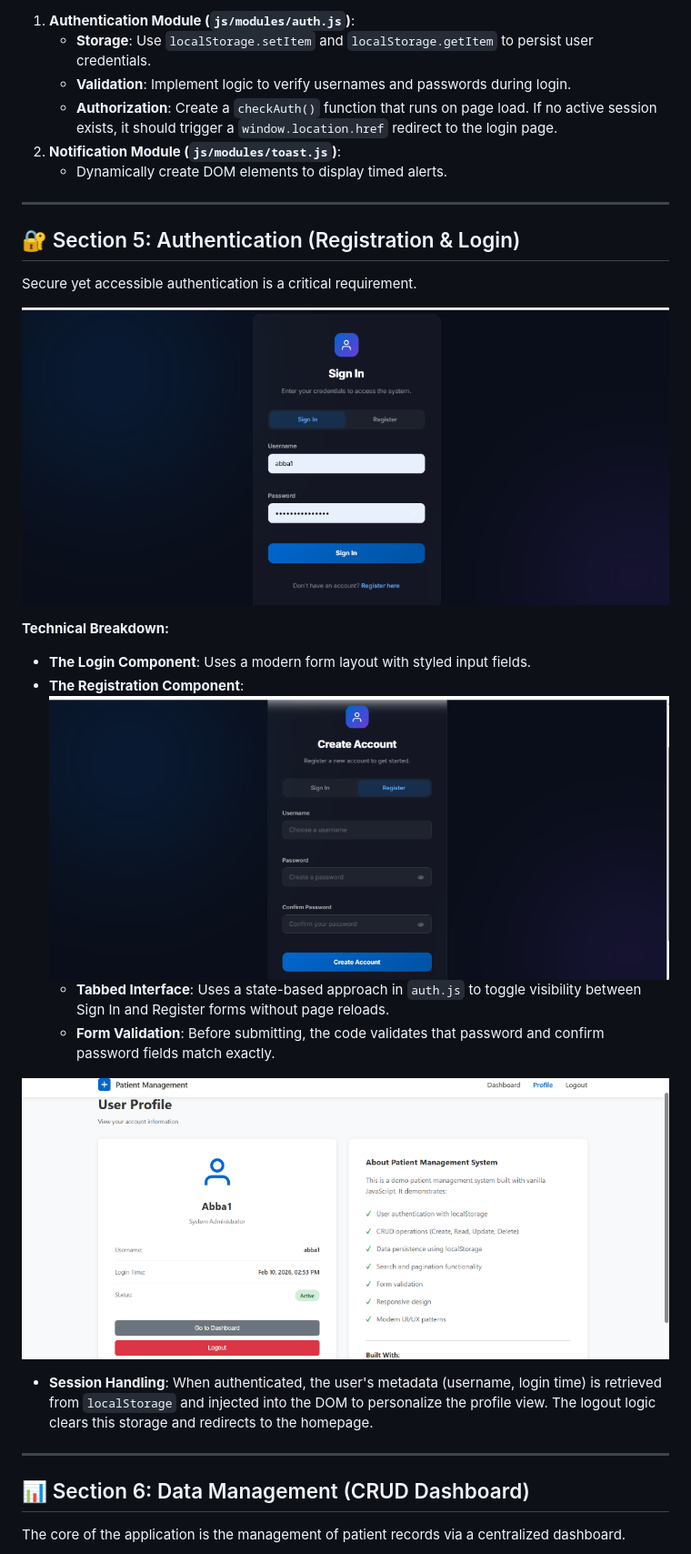
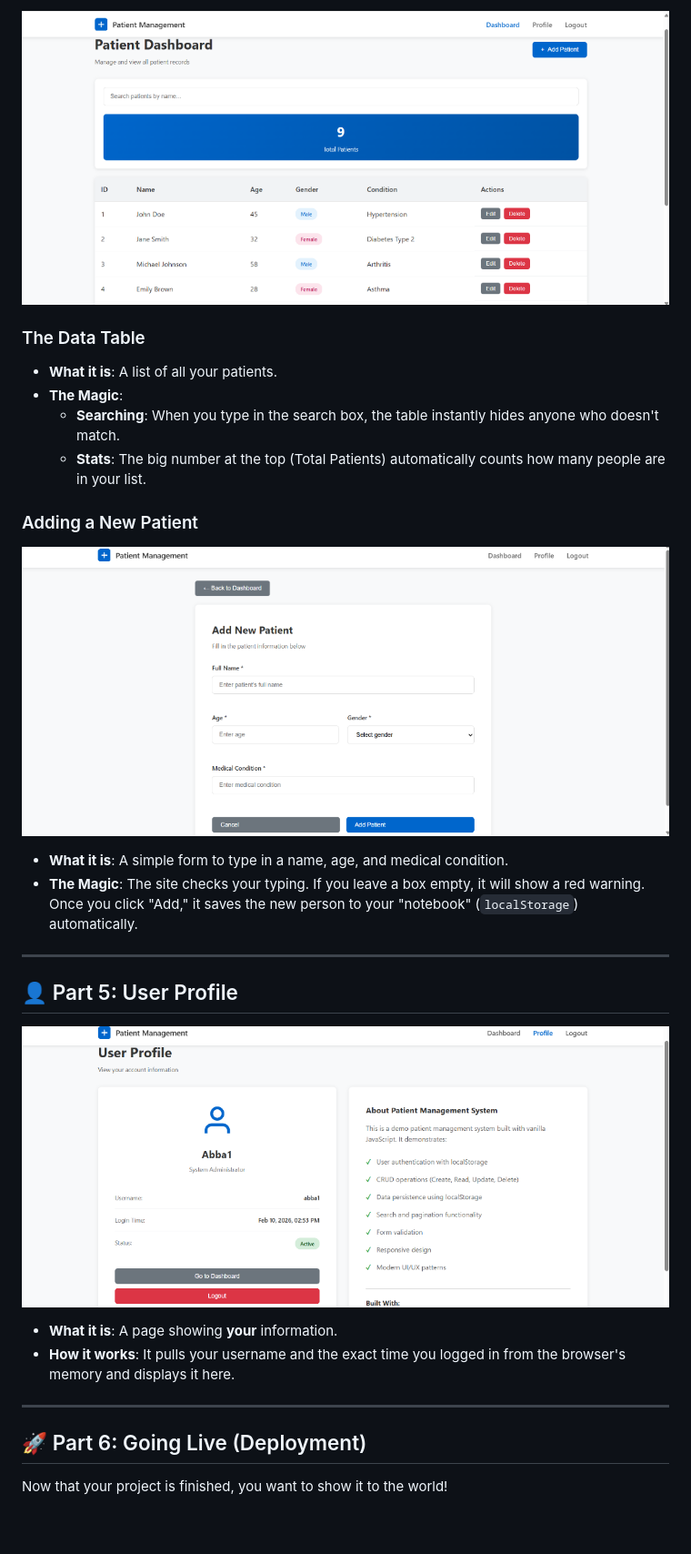
Before and after one commit to alawantech/patient-management-app, a Markdown page: BOOTCAMP_GUIDE.md, the part around one of its changes. Shown at 91% size. GitHub-like rendering; blank space fills up the shorter version.

Commit message:
Docs: Finalized beginner-friendly comprehensive bootcamp guide with image assets

```diff
--- a/BOOTCAMP_GUIDE.md
+++ b/BOOTCAMP_GUIDE.md
@@ -54,31 +62,26 @@ We utilize **ES6 Modules** to create a clean, decoupled logic layer. This allows
 
-1.  **Authentication Module (`js/modules/auth.js`)**:
-    *   **Storage**: Use `localStorage.setItem` and `localStorage.getItem` to persist user credentials.
-    *   **Validation**: Implement logic to verify usernames and passwords during login.
-    *   **Authorization**: Create a `checkAuth()` function that runs on page load. If no active session exists, it should trigger a `window.location.href` redirect to the login page.
-2.  **Notification Module (`js/modules/toast.js`)**:
-    *   Dynamically create DOM elements to display timed alerts.
+![The Main Dashboard](./assets/img/dashboard_page.png)
+
+### The Data Table
+- **What it is**: A list of all your patients.
+- **The Magic**:
+  - **Searching**: When you type in the search box, the table instantly hides anyone who doesn't match.
+  - **Stats**: The big number at the top (Total Patients) automatically counts how many people are in your list.
+
+### Adding a New Patient
+![Add Patient Form](./assets/img/patient_form_page.png)
+- **What it is**: A simple form to type in a name, age, and medical condition.
+- **The Magic**: The site checks your typing. If you leave a box empty, it will show a red warning. Once you click "Add," it saves the new person to your "notebook" (`localStorage`) automatically.
 
 ---
 
-## 🔐 Section 5: Authentication (Registration & Login)
-Secure yet accessible authentication is a critical requirement.
-
-![Sign In Page Implementation](./assets/img/login_page.png)
-
-**Technical Breakdown:**
-- **The Login Component**: Uses a modern form layout with styled input fields.
-- **The Registration Component**:
-  ![Create Account Form](./assets/img/register_page.png)
-  - **Tabbed Interface**: Uses a state-based approach in `auth.js` to toggle visibility between Sign In and Register forms without page reloads.
-  - **Form Validation**: Before submitting, the code validates that password and confirm password fields match exactly.
-
-![User Profile Metadata Detail](./assets/img/profile_page.png)
-
-- **Session Handling**: When authenticated, the user's metadata (username, login time) is retrieved from `localStorage` and injected into the DOM to personalize the profile view. The logout logic clears this storage and redirects to the homepage.
+## 👤 Part 5: User Profile
+![Profile Page](./assets/img/profile_page.png)
+- **What it is**: A page showing **your** information.
+- **How it works**: It pulls your username and the exact time you logged in from the browser's memory and displays it here.
 
 ---
 
-## 📊 Section 6: Data Management (CRUD Dashboard)
-The core of the application is the management of patient records via a centralized dashboard.
+## 🚀 Part 6: Going Live (Deployment)
+Now that your project is finished, you want to show it to the world!
 
```
Also changed, not shown: other parts of BOOTCAMP_GUIDE.md (+55 -65 lines).
